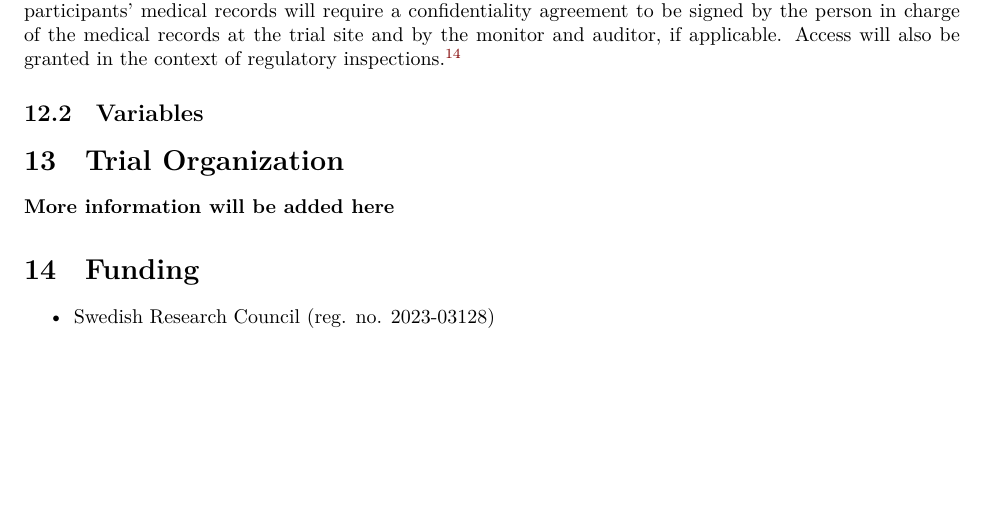
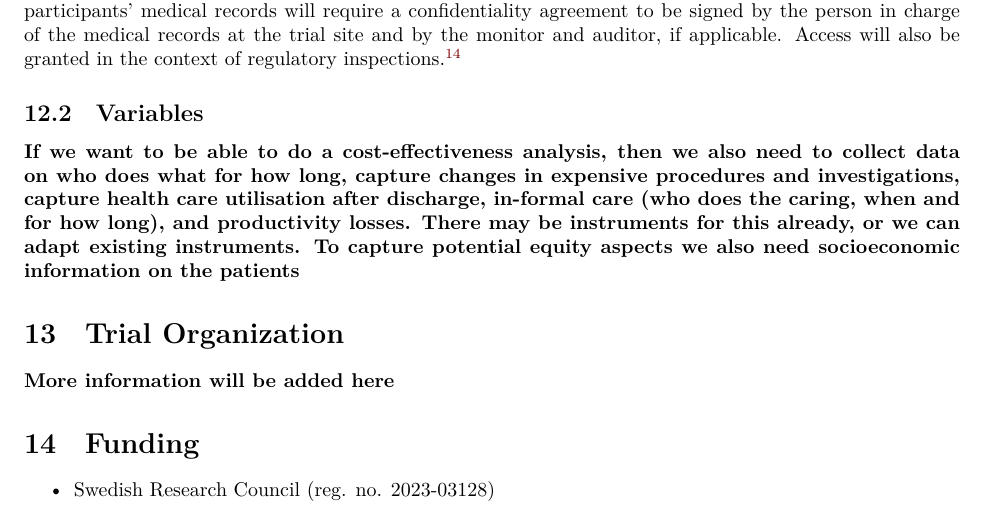
Before and after one commit to martingerdin/advance-trauma-trial, a Quarto document (protocol/protocol.qmd): part of page 16 of 18, cut so that both start at the same text, the shorter picture padded with empty space. Rendered offline with R 4.5, knitr and Pandoc in place of Quarto, then LaTeX, with nearby package versions; the code chunks are not run, so their results and figures are left out; some code elsewhere in the file could not run offline.

Commit message:
Add reminder on cost-effectiveness data to protocol

````diff
--- a/protocol/protocol.qmd
+++ b/protocol/protocol.qmd
@@ -923,6 +923,8 @@ records, CRFs, other source data and other trial documentation will be provided
 
 ## Variables {#sec-variables}
 
+**If we want to be able to do a cost-effectiveness analysis, then we also need to collect data on who does what for how long, capture changes in expensive procedures and investigations, capture health care utilisation after discharge, in-formal care (who does the caring, when and for how long), and productivity losses. There may be instruments for this already, or we can adapt existing instruments. To capture potential equity aspects we also need socioeconomic information on the patients**
+
 ```{r data}
 #| echo: false
 #| results: "asis"
````
